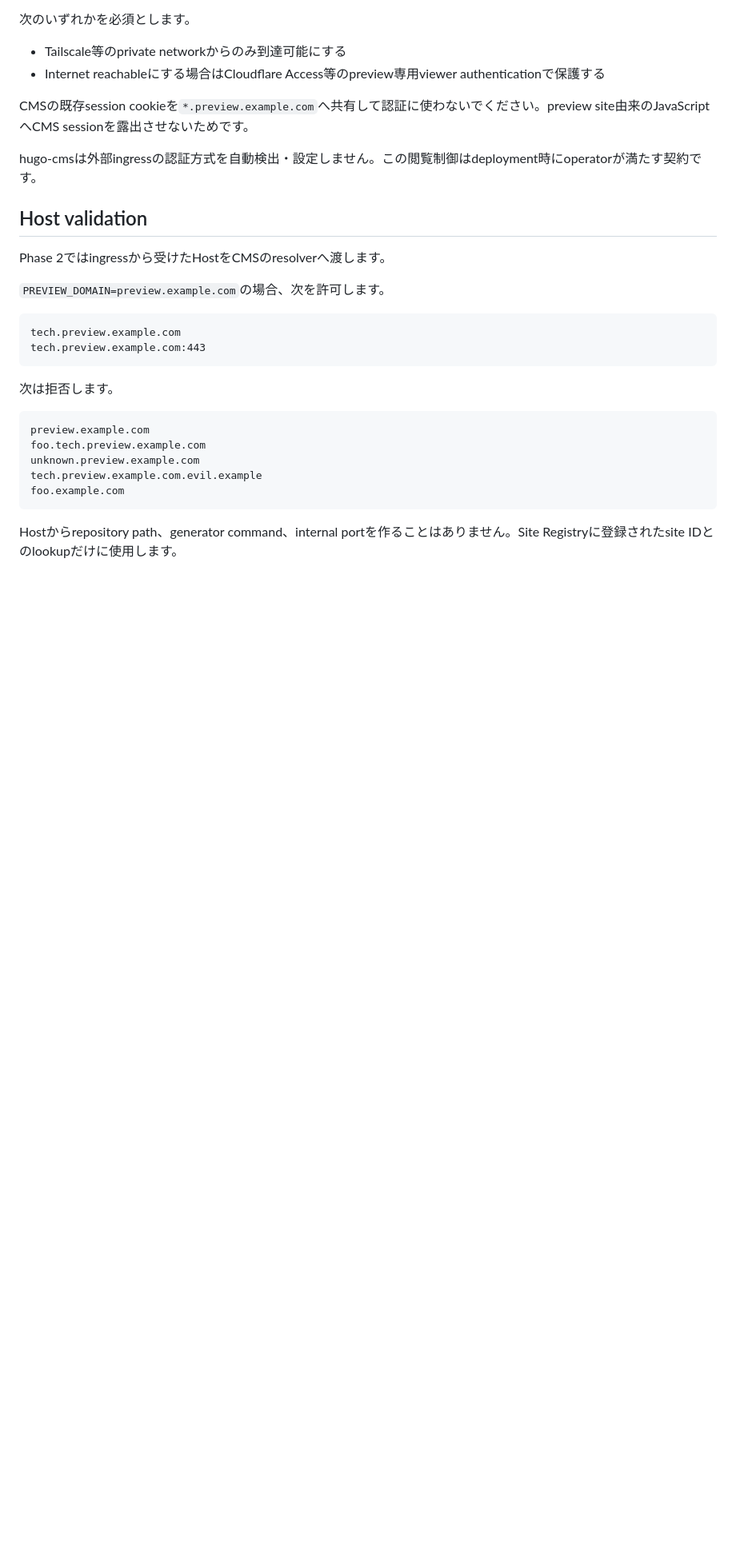
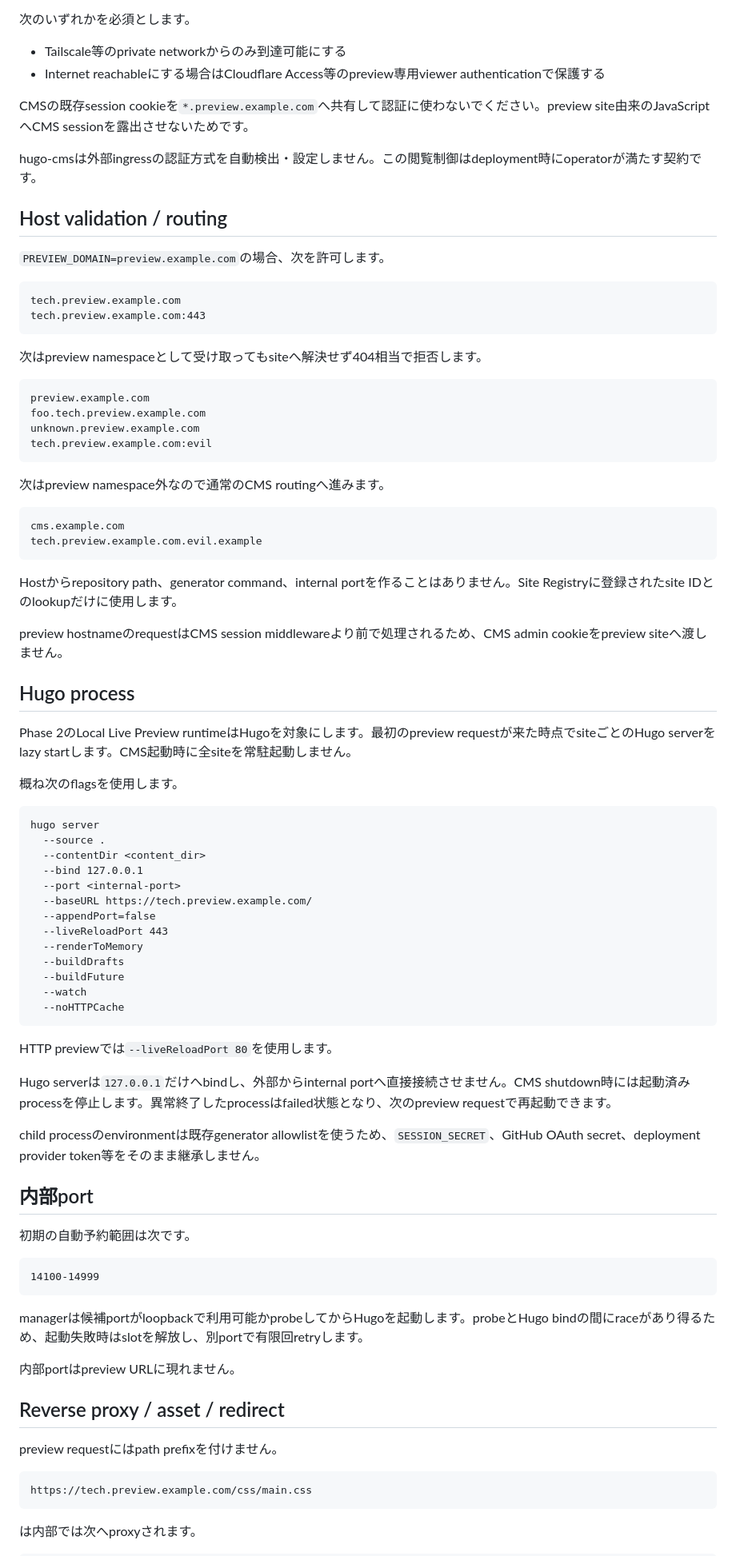
Before and after one commit to kitashimauni/hugo-cms, a Markdown page: docs/guides/local-live-preview.md, the part around one of its changes. Shown at 80% size. GitHub-like rendering; blank space fills up the shorter version.

Commit message:
docs: update local preview guide for Phase 2

````diff
--- a/docs/guides/local-live-preview.md
+++ b/docs/guides/local-live-preview.md
@@ -124,9 +124,7 @@ CMSの既存session cookieを`*.preview.example.com`へ共有して認証に使
 
 hugo-cmsは外部ingressの認証方式を自動検出・設定しません。この閲覧制御はdeployment時にoperatorが満たす契約です。
 
-## Host validation
-
-Phase 2ではingressから受けたHostをCMSのresolverへ渡します。
+## Host validation / routing
 
 `PREVIEW_DOMAIN=preview.example.com`の場合、次を許可します。
 
@@ -135,14 +133,73 @@ tech.preview.example.com
 tech.preview.example.com:443
 ```
 
-次は拒否します。
+次はpreview namespaceとして受け取ってもsiteへ解決せず404相当で拒否します。
 
 ```text
 preview.example.com
 foo.tech.preview.example.com
 unknown.preview.example.com
+tech.preview.example.com:evil
+```
+
+次はpreview namespace外なので通常のCMS routingへ進みます。
+
+```text
+cms.example.com
 tech.preview.example.com.evil.example
-foo.example.com
 ```
 
 Hostからrepository path、generator command、internal portを作ることはありません。Site Registryに登録されたsite IDとのlookupだけに使用します。
+
+preview hostnameのrequestはCMS session middlewareより前で処理されるため、CMS admin cookieをpreview siteへ渡しません。
+
+## Hugo process
+
+Phase 2のLocal Live Preview runtimeはHugoを対象にします。最初のpreview requestが来た時点でsiteごとのHugo serverをlazy startします。CMS起動時に全siteを常駐起動しません。
+
+概ね次のflagsを使用します。
+
+```text
+hugo server
+  --source .
+  --contentDir <content_dir>
+  --bind 127.0.0.1
+  --port <internal-port>
+  --baseURL https://tech.preview.example.com/
+  --appendPort=false
+  --liveReloadPort 443
+  --renderToMemory
+  --buildDrafts
+  --buildFuture
+  --watch
+  --noHTTPCache
+```
+
+HTTP previewでは`--liveReloadPort 80`を使用します。
+
+Hugo serverは`127.0.0.1`だけへbindし、外部からinternal portへ直接接続させません。CMS shutdown時には起動済みprocessを停止します。異常終了したprocessはfailed状態となり、次のpreview requestで再起動できます。
+
+child processのenvironmentは既存generator allowlistを使うため、`SESSION_SECRET`、GitHub OAuth secret、deployment provider token等をそのまま継承しません。
+
+## 内部port
+
+初期の自動予約範囲は次です。
+
+```text
+14100-14999
+```
+
+managerは候補portがloopbackで利用可能かprobeしてからHugoを起動します。probeとHugo bindの間にraceがあり得るため、起動失敗時はslotを解放し、別portで有限回retryします。
+
+内部portはpreview URLに現れません。
+
+## Reverse proxy / asset / redirect
+
+preview requestにはpath prefixを付けません。
+
+```text
+https://tech.preview.example.com/css/main.css
+```
+
+は内部では次へproxyされます。
+
````
Also changed, not shown: other parts of docs/guides/local-live-preview.md (+13 -14 lines).
